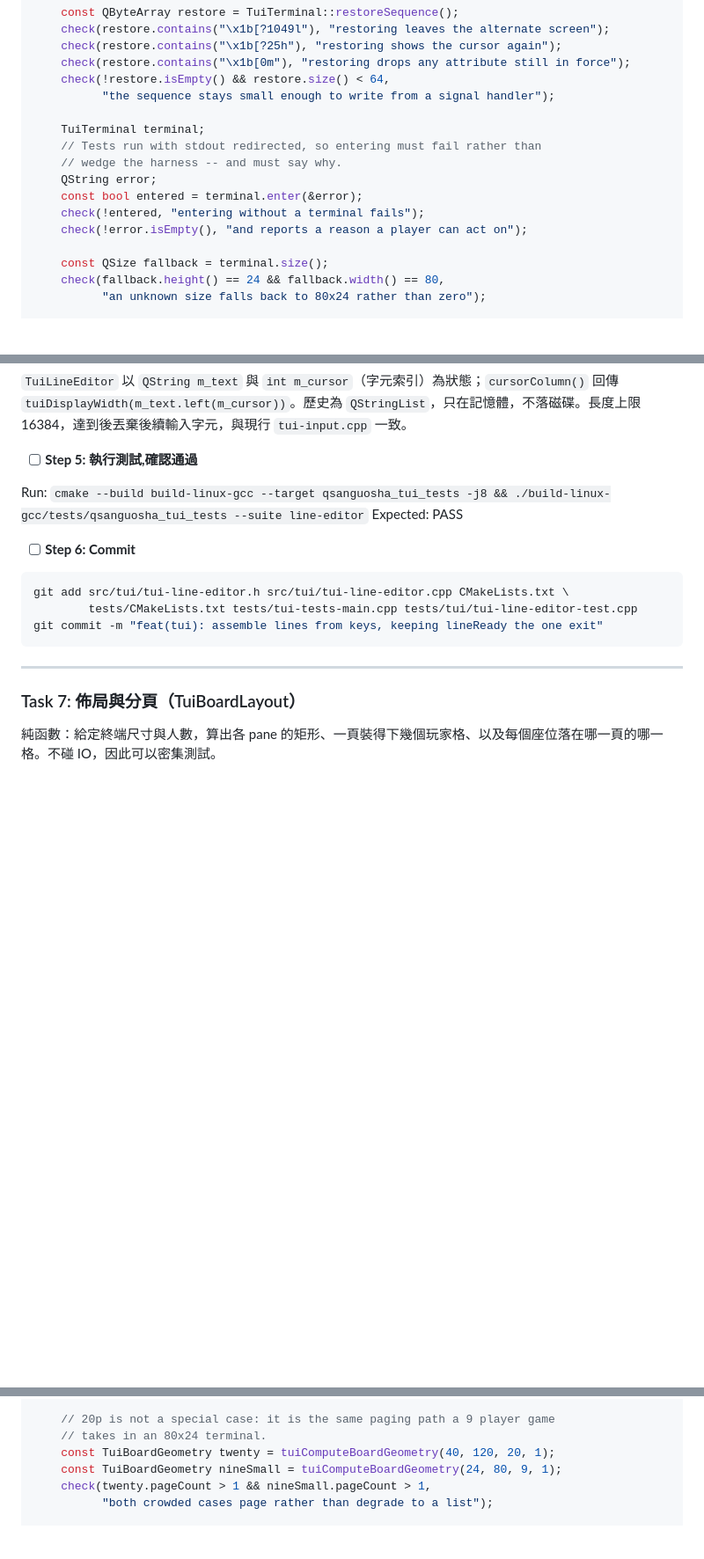
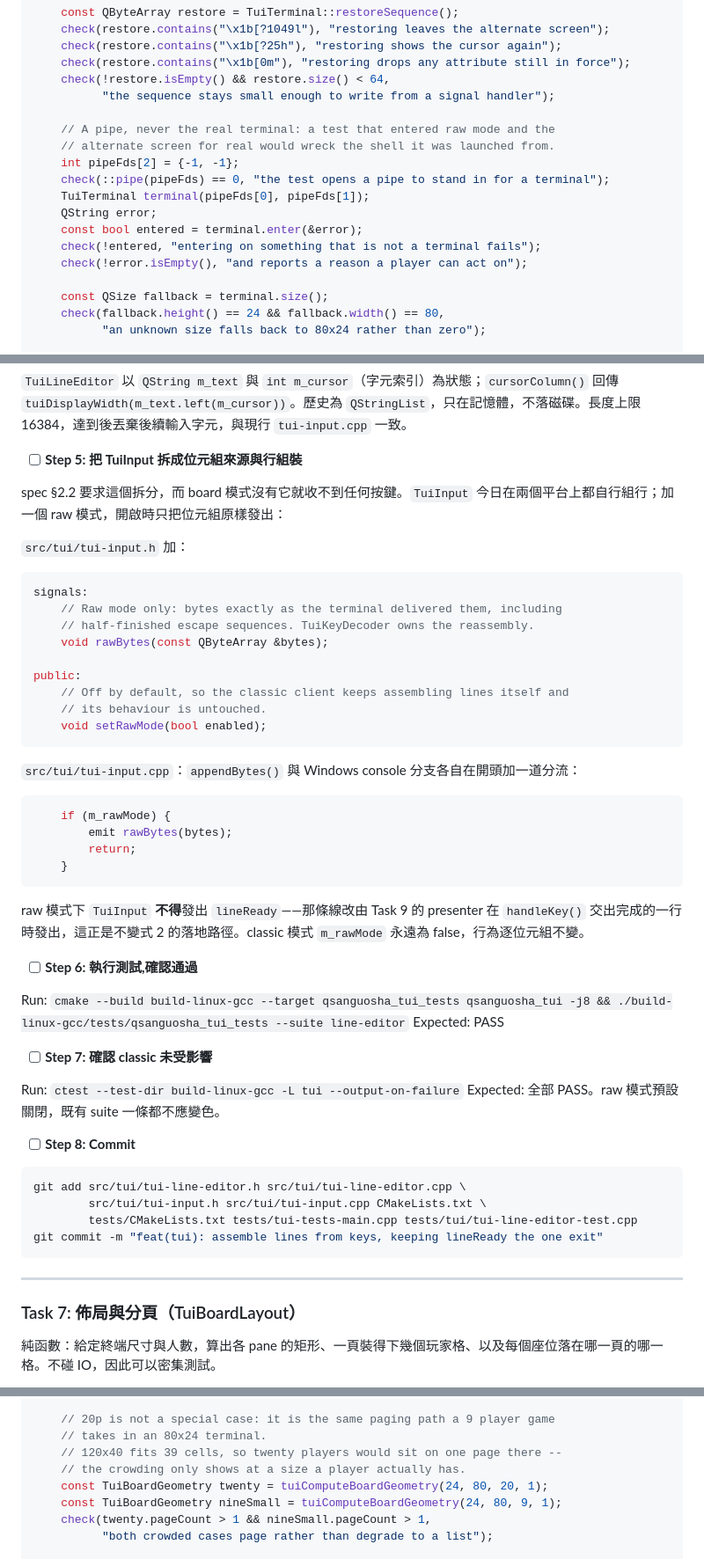
Before and after one commit to lolosiyue/Qsanguosha-sijyu, a Markdown page: docs/tui-board-ui-plan.md, 3 parts joined by grey strips. Shown at 88% size. Rendered like a GitHub page; blank space fills up the shorter version.

Commit message:
docs(tui): fix four defects the pre-flight scan found in the plan
X1: no task split TuiInput into a byte source and line assembly, yet
Task 9 consumed raw bytes -- spec 2.2 asked for the split and the plan
never assigned it. It belongs to Task 6, which owns the input layer.

X2: Task 3 asserted U+1F004 is two columns while the width table it
specified did not cover that block.

X3: Task 5's terminal test depended on how it was launched -- run
directly in a terminal it would have entered raw mode and the alternate
screen for real, wrecking the developer's shell. TuiTerminal now takes
file descriptors and the test hands it a pipe.

X4: Task 7 asserted twenty players page at 120x40, where the layout
fits thirty-nine cells and they do not.

Co-Authored-By: Claude Opus 5 <noreply@anthropic.com>
Claude-Session: https://claude.ai/code/session_01K1A1g25VUD1n43U58HBhuF

````diff
--- a/docs/tui-board-ui-plan.md
+++ b/docs/tui-board-ui-plan.md
@@ -959,12 +963,14 @@ int main(int argc, char **argv)
     check(!restore.isEmpty() && restore.size() < 64,
           "the sequence stays small enough to write from a signal handler");
 
-    TuiTerminal terminal;
-    // Tests run with stdout redirected, so entering must fail rather than
-    // wedge the harness -- and must say why.
+    // A pipe, never the real terminal: a test that entered raw mode and the
+    // alternate screen for real would wreck the shell it was launched from.
+    int pipeFds[2] = {-1, -1};
+    check(::pipe(pipeFds) == 0, "the test opens a pipe to stand in for a terminal");
+    TuiTerminal terminal(pipeFds[0], pipeFds[1]);
     QString error;
     const bool entered = terminal.enter(&error);
-    check(!entered, "entering without a terminal fails");
+    check(!entered, "entering on something that is not a terminal fails");
     check(!error.isEmpty(), "and reports a reason a player can act on");
 
     const QSize fallback = terminal.size();
@@ -1230,15 +1238,52 @@ Expected: FAIL，`fatal error: tui-line-editor.h: No such file or directory`
 
 `TuiLineEditor` 以 `QString m_text` 與 `int m_cursor`（字元索引）為狀態；`cursorColumn()` 回傳 `tuiDisplayWidth(m_text.left(m_cursor))`。歷史為 `QStringList`，只在記憶體，不落磁碟。長度上限 16384，達到後丟棄後續輸入字元，與現行 `tui-input.cpp` 一致。
 
-- [ ] **Step 5: 執行測試,確認通過**
-
-Run: `cmake --build build-linux-gcc --target qsanguosha_tui_tests -j8 && ./build-linux-gcc/tests/qsanguosha_tui_tests --suite line-editor`
+- [ ] **Step 5: 把 TuiInput 拆成位元組來源與行組裝**
+
+spec §2.2 要求這個拆分，而 board 模式沒有它就收不到任何按鍵。`TuiInput` 今日在兩個平台上都自行組行；加一個 raw 模式，開啟時只把位元組原樣發出：
+
+`src/tui/tui-input.h` 加：
+
+```cpp
+signals:
+    // Raw mode only: bytes exactly as the terminal delivered them, including
+    // half-finished escape sequences. TuiKeyDecoder owns the reassembly.
+    void rawBytes(const QByteArray &bytes);
+
+public:
+    // Off by default, so the classic client keeps assembling lines itself and
+    // its behaviour is untouched.
+    void setRawMode(bool enabled);
+```
+
+`src/tui/tui-input.cpp`：`appendBytes()` 與 Windows console 分支各自在開頭加一道分流：
+
+```cpp
+    if (m_rawMode) {
+        emit rawBytes(bytes);
+        return;
+    }
+```
+
+raw 模式下 `TuiInput` **不得**發出 `lineReady`——那條線改由 Task 9 的 presenter 在
+`handleKey()` 交出完成的一行時發出，這正是不變式 2 的落地路徑。classic 模式
+`m_rawMode` 永遠為 false，行為逐位元組不變。
+
+- [ ] **Step 6: 執行測試,確認通過**
+
+Run: `cmake --build build-linux-gcc --target qsanguosha_tui_tests qsanguosha_tui -j8 && ./build-linux-gcc/tests/qsanguosha_tui_tests --suite line-editor`
 Expected: PASS
 
-- [ ] **Step 6: Commit**
+- [ ] **Step 7: 確認 classic 未受影響**
+
+Run: `ctest --test-dir build-linux-gcc -L tui --output-on-failure`
+Expected: 全部 PASS。raw 模式預設關閉，既有 suite 一條都不應變色。
+
+- [ ] **Step 8: Commit**
 
 ```bash
-git add src/tui/tui-line-editor.h src/tui/tui-line-editor.cpp CMakeLists.txt \
+git add src/tui/tui-line-editor.h src/tui/tui-line-editor.cpp \
+        src/tui/tui-input.h src/tui/tui-input.cpp CMakeLists.txt \
         tests/CMakeLists.txt tests/tui-tests-main.cpp tests/tui/tui-line-editor-test.cpp
 git commit -m "feat(tui): assemble lines from keys, keeping lineReady the one exit"
 ```
@@ -1339,7 +1384,9 @@ int main(int argc, char **argv)
 
     // 20p is not a special case: it is the same paging path a 9 player game
     // takes in an 80x24 terminal.
-    const TuiBoardGeometry twenty = tuiComputeBoardGeometry(40, 120, 20, 1);
+    // 120x40 fits 39 cells, so twenty players would sit on one page there --
+    // the crowding only shows at a size a player actually has.
+    const TuiBoardGeometry twenty = tuiComputeBoardGeometry(24, 80, 20, 1);
     const TuiBoardGeometry nineSmall = tuiComputeBoardGeometry(24, 80, 9, 1);
     check(twenty.pageCount > 1 && nineSmall.pageCount > 1,
           "both crowded cases page rather than degrade to a list");
````
Also changed, not shown: other parts of docs/tui-board-ui-plan.md (+11 -5 lines).
